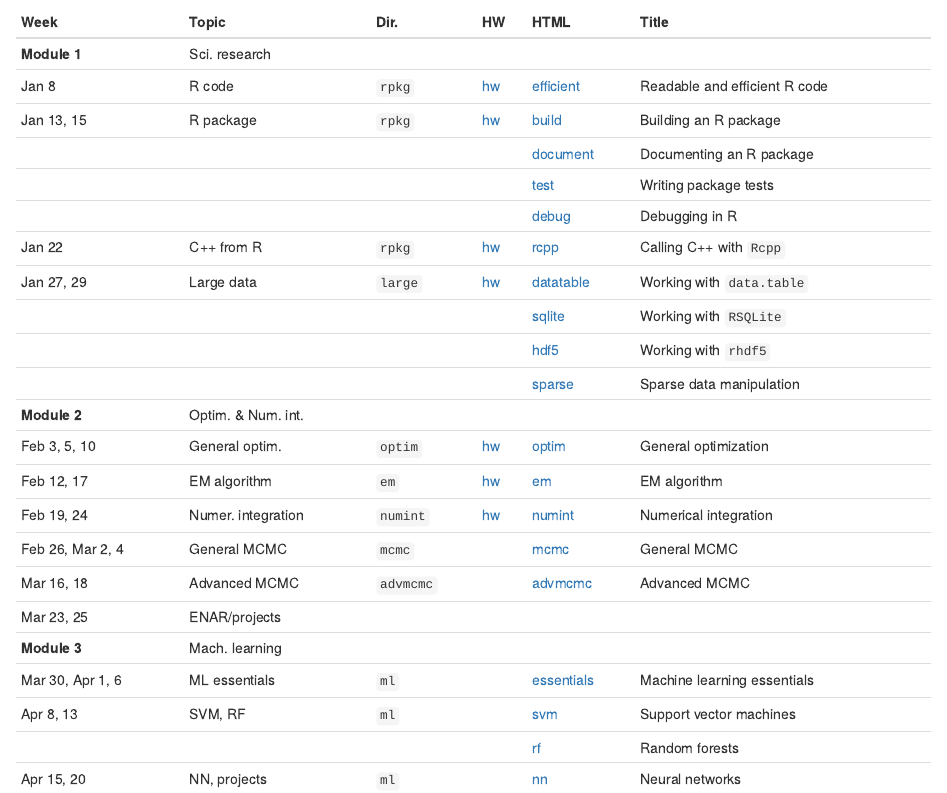
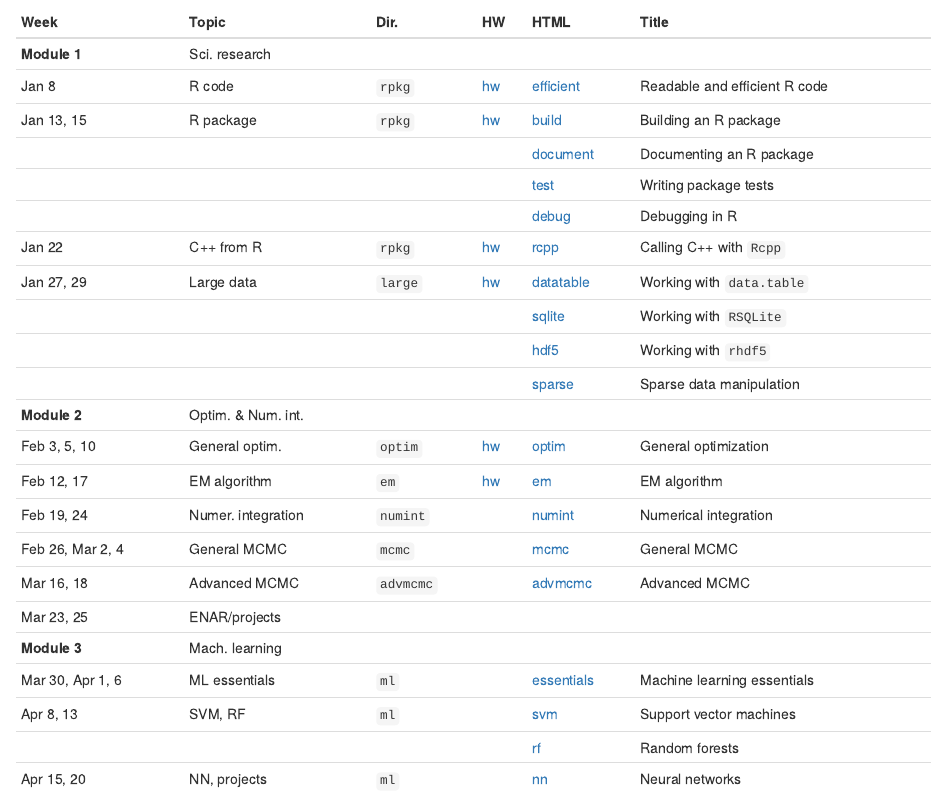
Before and after one commit to biodatascience/statcomp, an R Markdown document (index.Rmd): the page in a window 1100 px wide, from 330 px down. The pictures show the output file index.html that the author committed with the source, opened offline; library style sheets and scripts come from the installed R packages.

Commit message:
code fix

```diff
--- a/index.Rmd
+++ b/index.Rmd
@@ -37,7 +37,7 @@ directories, or best of all to clone the repo and navigate within RStudio.
 | **Module 2**   | Optim. & Num. int. | | | | |
 | Feb 3, 5, 10   | General optim. | `optim` | [hw](https://github.com/biodatascience/statcomp_src/blob/master/optim/optim_HW5.Rmd) | [optim](optim/optim.html) | General optimization |
 | Feb 12, 17 | EM algorithm | `em` | [hw](https://github.com/biodatascience/statcomp_src/blob/master/em/em_HW6.Rmd) | [em](em/em.html) | EM algorithm |
-| Feb 19, 24     | Numer. integration | `numint` | [hw](https://github.com/biodatascience/statcomp_src/blob/master/numint/numint_HW7.Rmd) | [numint](numint/numint.html) | Numerical integration |
+| Feb 19, 24     | Numer. integration | `numint` | <!--[hw](https://github.com/biodatascience/statcomp_src/blob/master/numint/numint_HW7.Rmd)--> | [numint](numint/numint.html) | Numerical integration |
 | Feb 26, Mar 2, 4 | General MCMC | `mcmc` | <!--[hw](https://github.com/biodatascience/statcomp_src/blob/master/mcmc/mcmc_HW8.Rmd)--> <!--[hw2](https://github.com/biodatascience/statcomp_src/blob/master/mcmc/mcmc_HW9.Rmd)--> | [mcmc](mcmc/mcmc.html) | General MCMC |
 | Mar 16, 18   | Advanced MCMC | `advmcmc` | <!--[hw](https://github.com/biodatascience/statcomp_src/blob/master/advmcmc/advmcmc_HW10.Rmd)--> | [advmcmc](advmcmc/advmcmc.html) | Advanced MCMC |
 | Mar 23, 25 | ENAR/projects | | | | |
```
Also changed, not shown: index.html.
